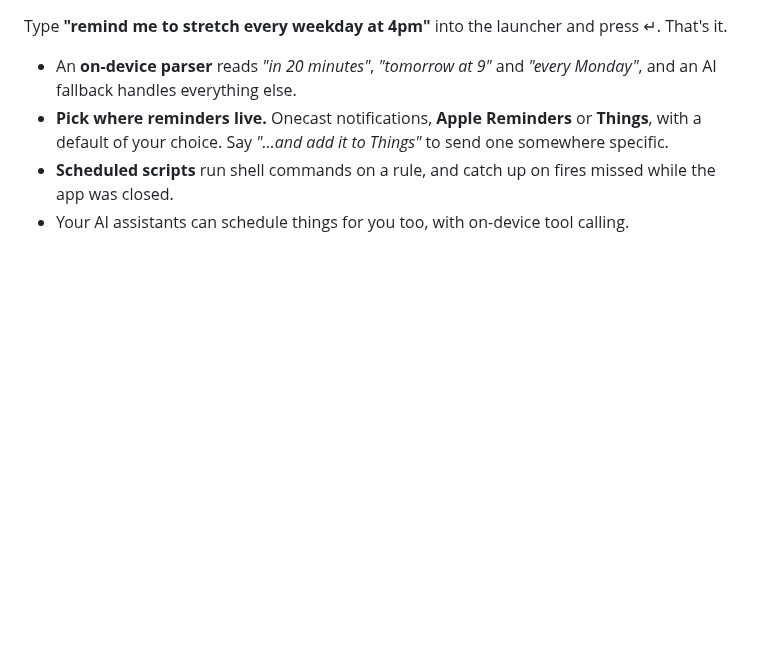
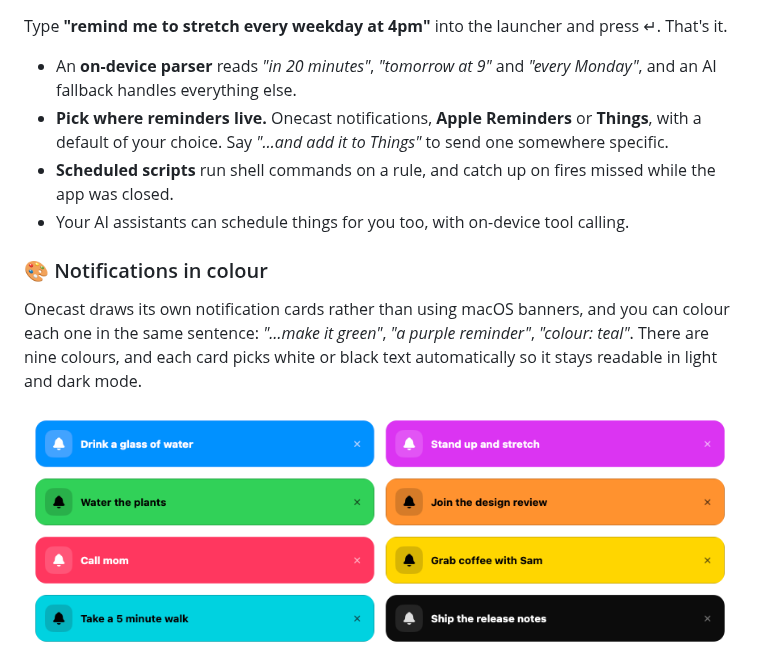
Before and after one commit to jhasubhash/onecast, a Markdown page: README.md, the part around the change. Drawn GitHub-style; pictures changed too: docs/images/readme/notifications.png (added); blank space fills up the shorter version.

Commit message:
README shows the scheduler's colour notification cards
Co-Authored-By: Claude Opus 5.5 <noreply@anthropic.com>
Claude-Session: https://claude.ai/code/session_01A8sWGmkCQAJEhsCDvsfEP8

```diff
--- a/README.md
+++ b/README.md
@@ -96,6 +96,17 @@ Type **"remind me to stretch every weekday at 4pm"** into the launcher and press
 - **Scheduled scripts** run shell commands on a rule, and catch up on fires missed while the app
   was closed.
 - Your AI assistants can schedule things for you too, with on-device tool calling.
+
+### 🎨 Notifications in colour
+
+Onecast draws its own notification cards rather than using macOS banners, and you can colour each
+one in the same sentence: *"…make it green"*, *"a purple reminder"*, *"colour: teal"*. There are
+nine colours, and each card picks white or black text automatically so it stays readable in light
+and dark mode.
+
+<p align="center">
+  <img src="docs/images/readme/notifications.png" alt="Onecast notification cards in blue, purple, green, orange, pink, yellow, teal and neutral" width="760">
+</p>
 
 <p align="center">
   <img src="docs/images/readme/scheduler.png" alt="Scheduler settings with the default reminder app picker" width="620">
```
